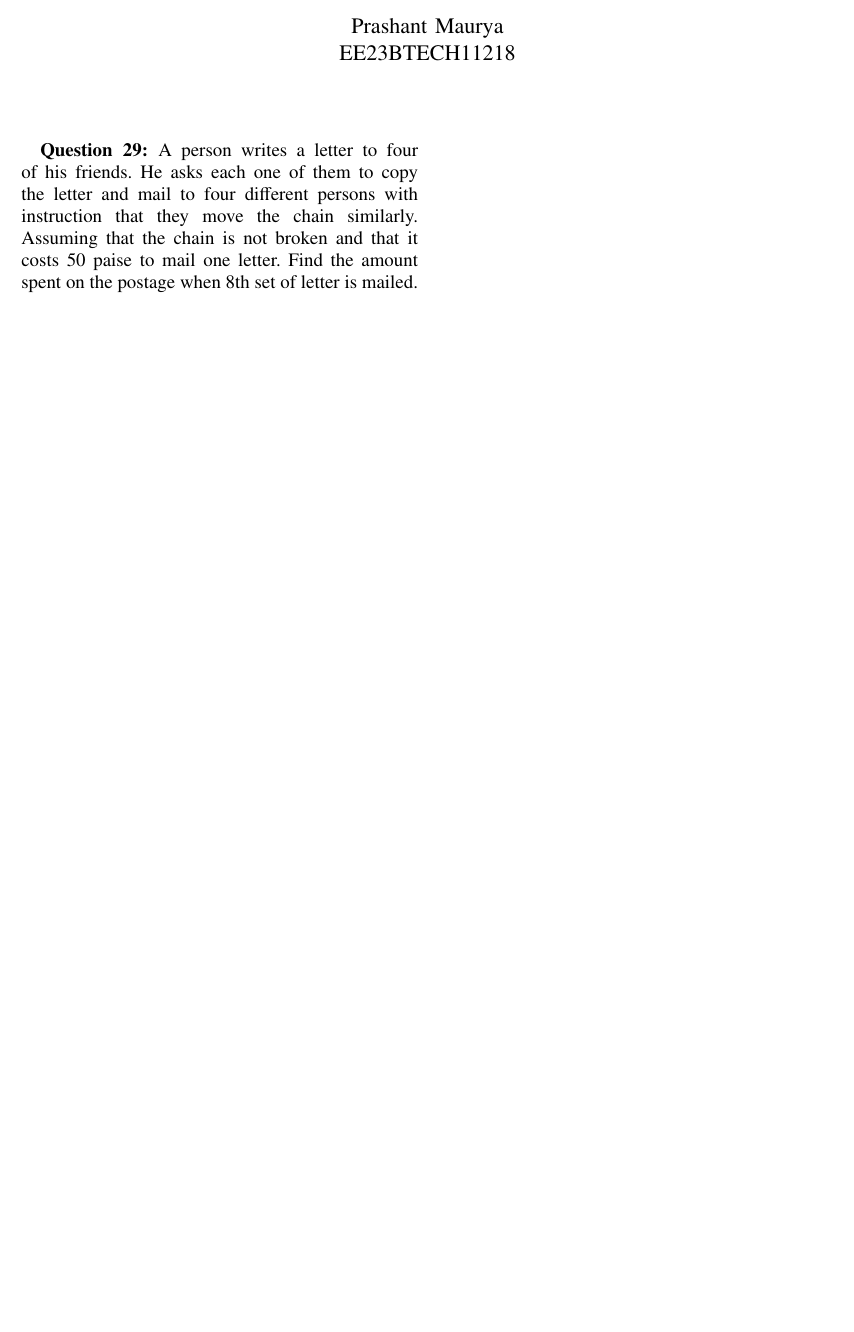
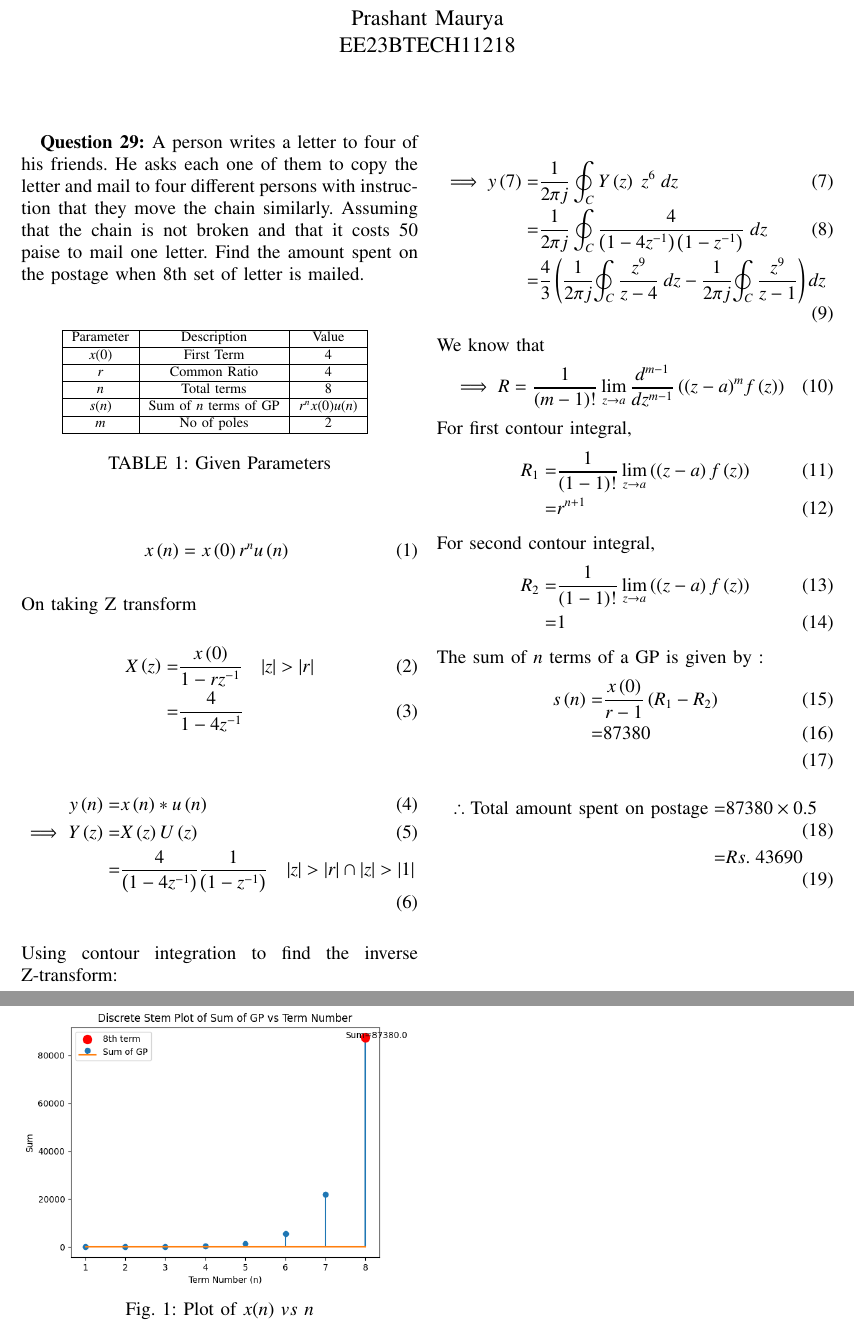
Before and after one commit to prashant4654/discrete-11.9.5-29, a LaTeX paper (first.tex, which reads tables/table1.tex): part of the page before the commit and two parts of pages 1 and 2 of 2 after it, the two joined at a grey line, cut so that both start at the same text, the shorter picture padded with empty space. The pictures show the PDF file first.pdf that the author committed with the source.

Commit message:
Add files via upload

```diff
--- a/first.tex
+++ b/first.tex
@@ -175,4 +175,60 @@ EE23BTECH11218
 %\IEEEpeerreviewmaketitle
 
 \textbf{Question 29: }A person writes a letter to four of his friends. He asks each one of them to copy the letter and mail to four different persons with instruction that they move the chain similarly. Assuming that the chain is not broken and that it costs 50 paise to mail one letter. Find the amount spent on the postage when 8th set of letter is mailed.\\
+\begin{table}[!h]
+	\centering
+	\input{tables/table1}
+	\vspace{6 pt}
+	\caption{Given Parameters}
+	\label{tab:enter-label}
+\end{table}
+\begin{align}
+x\brak{n}=x\brak{0}r^nu\brak{n}\
+\end{align}
+On taking Z transform
+\begin{align}
+X\brak{z}=&\dfrac{x\brak{0}}{1-rz^{-1}}  \quad |z|>|r|\\
+ 		 =&\dfrac{4}{1-4z^{-1}}
+\end{align}
+\begin{align}
+y\brak{n} =& x\brak{n}* u\brak{n}\\
+\implies Y\brak{z} =& X\brak{z} U\brak{z}\\
+                   =& \dfrac{4}{\brak{1-4z^{-1}}}\dfrac{1}{\brak{1-z^{-1}}} \quad |z|>|r| \cap |z|>|1|
+\end{align}
+Using contour integration to find the inverse Z-transform:\\
+\begin{align}
+    \implies y\brak{7}=&\dfrac{1}{2\pi j}\oint_{C}Y\brak{z} \;z^{6} \;dz\\
+    =&\dfrac{1}{2\pi j}\oint_{C}\dfrac{4}{\brak{1-4z^{-1}}\brak{1-z^{-1}}}\;dz \\
+    =&\dfrac{4}{3} \brak{\frac{1}{2\pi j} {\oint_C \dfrac{z^{9}}{z - 4} \:dz -  \frac{1}{2\pi j}{\oint_C \frac{z^{9}}{z - 1}}}} dz
+\end{align}
+We know that
+\begin{align}
+    \implies R&=\dfrac{1}{\brak {m-1}!}\lim\limits_{z\to a}\dfrac{d^{m-1}}{dz^{m-1}}\brak {{\brak{z-a}}^{m}f\brak z}
+\end{align}
+For first contour integral,
+\begin{align}
+R_1 =& \frac{1}{\brak{1 - 1}!} \lim_{z \to a} \brak{\brak{z - a}f\brak{z}}\\
+	=& r^{n+1}
+\end{align}
+For second contour integral,
+\begin{align}
+R_2 =& \frac{1}{\brak{1 - 1}!} \lim_{z \to a} \brak{\brak{z - a}f\brak{z}}\\
+	=& 1
+\end{align}
+The sum of $n$ terms of a GP is given by :
+\begin{align}
+s\brak{n}=&\dfrac{x\brak{0}}{r-1} \brak{R_1 -R_2}\\
+		 =& 87380\\
+\end{align}
+\begin{align}
+\therefore \text{Total amount spent on postage}=& 87380 \times 0.5 \\
+             =& Rs.\; 43690
+\end{align}
+
+\begin{figure}[ht]
+	\centering
+    \includegraphics[width=\columnwidth]{figs/figure1.png}
+    \caption{Plot of $x(n)$ $vs$ $n$}
+    \label{fig: 1}
+\end{figure}
 \end{document}
--- /dev/null
+++ b/tables/table1.tex
@@ -0,0 +1,15 @@
+\begin{tabular}{|c|c|c|}
+    \hline
+     Parameter & Description & Value \\
+    \hline
+     $x(0)$ & First Term & 4\\
+     \hline
+     $r$ & Common Ratio  & 4\\
+    \hline
+    $n$ & Total terms & 8\\
+    \hline
+    $s(n)$ & Sum of $n$ terms of GP & $r^nx(0)u(n)$\\
+    \hline
+    $m$ & No of poles & 2\\
+    \hline
+\end{tabular}
```
Also changed, not shown: codes/GP_SUM .c (added, +26 -0 lines), codes/graph1.py (added, +41 -0 lines), figs/figure1.png (added), first.pdf, 3 other files.
